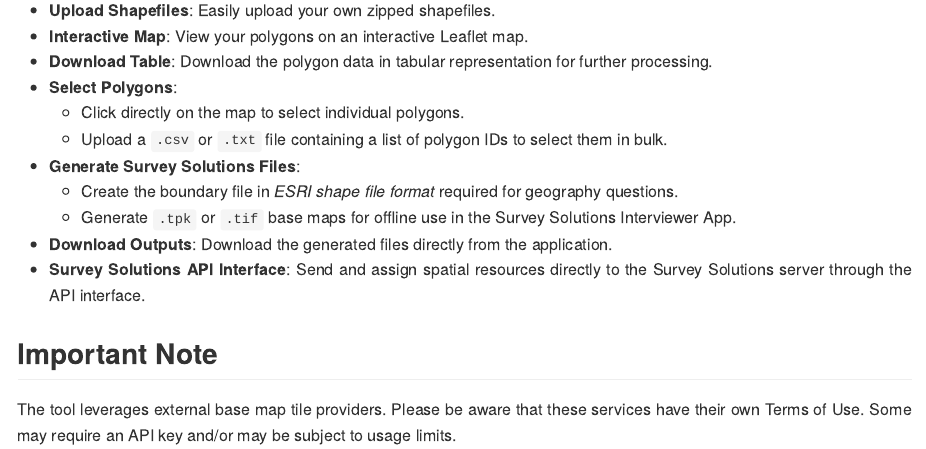
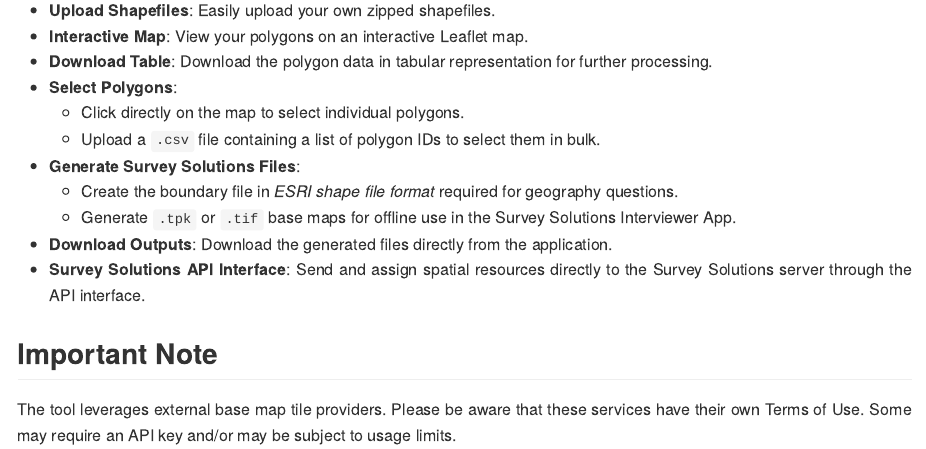
Before and after one commit to michael-cw/susobasemap, an R Markdown document (README.Rmd): the page in a window 1100 px wide, from 460 px down. The pictures show the output file README.md that the author committed with the source, drawn offline in the style of GitHub; badge pictures from the web are left out.

Commit message:
updated Readme

```diff
--- a/README.Rmd
+++ b/README.Rmd
@@ -44,7 +44,7 @@
 * **Download Table**: Download the polygon data in tabular representation for further processing.
 * **Select Polygons**:
     * Click directly on the map to select individual polygons.
-    * Upload a `.csv` or `.txt` file containing a list of polygon IDs to select them in bulk.
+    * Upload a `.csv` file containing a list of polygon IDs to select them in bulk.
 * **Generate Survey Solutions Files**:
     * Create the boundary file in *ESRI shape file format* required for geography questions.
     * Generate `.tpk` or `.tif` base maps for offline use in the Survey Solutions Interviewer App.
```
Also changed, not shown: README.md, README.Rmd (2 more changed lines).
